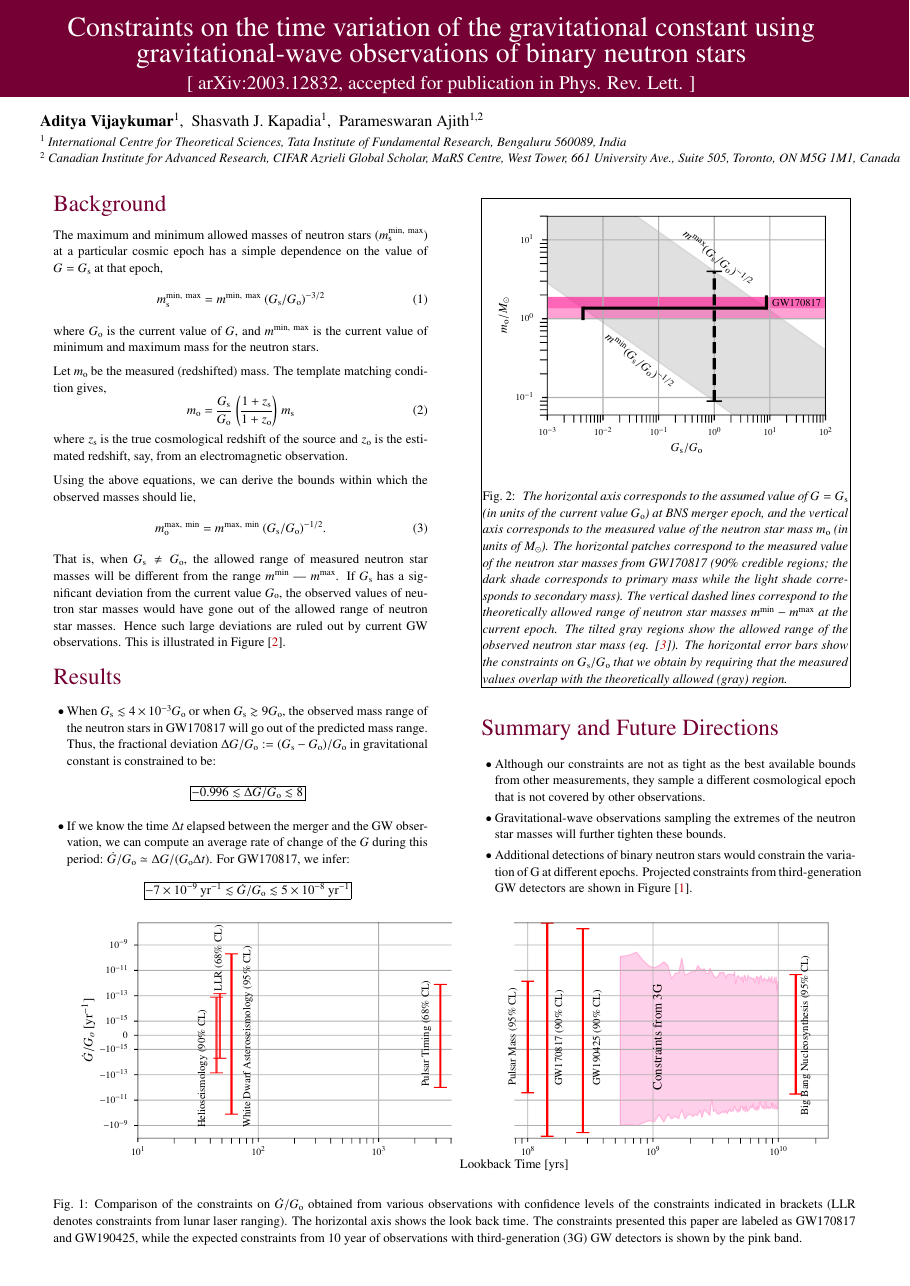
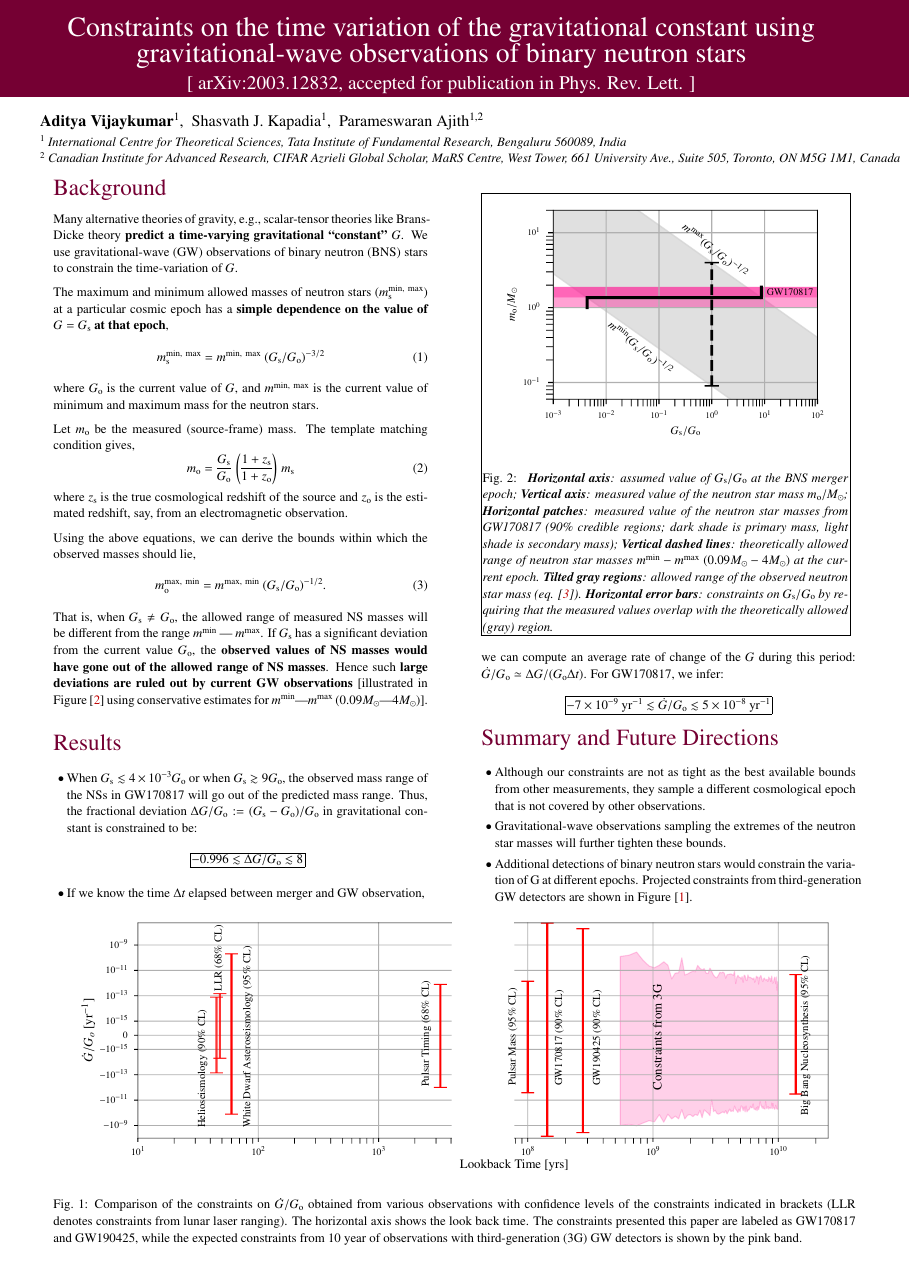
Before and after one commit to adivijaykumar/posters, a LaTeX poster (gdot/gdot.tex): the whole page. Compiled offline with pdfLaTeX.

Commit message:
add another version of gdot poster

```diff
--- a/gdot/gdot.tex
+++ b/gdot/gdot.tex
@@ -201,17 +201,19 @@
 %%%%%%%%%%%%%%%%%%%%%% An example text block %%%%%%%%%%%%%%%%%%%%%%%%%%%%
 %%%%%%%%%%%%%%%%%%%%%%%%%%%%%%%%%%%%%%%%%%%%%%%%%%%%%%%%%%%%%%%%%%%%%%%%%
 
-\begin{textblock}{7}(1,3.8)	% syntax: {colum_width} (x_coordinate, y_coordinate) in inches
+\begin{textblock}{7}(1,3.5)	% syntax: {colum_width} (x_coordinate, y_coordinate) in inches
 \LHead{Background}
 
-The maximum and minimum allowed masses of neutron stars ($\ms^\mathrm{min,~max}$) at a particular cosmic epoch has a simple dependence on the value of $G=\Gs$ at that epoch,
+Many alternative theories of gravity, e.g., scalar-tensor theories like Brans-Dicke theory \textbf{predict a time-varying gravitational ``constant''} $G$. We use gravitational-wave (GW) observations of binary neutron (BNS) stars to constrain the time-variation of $G$.
+
+The maximum and minimum allowed masses of neutron stars ($\ms^\mathrm{min,~max}$) at a particular cosmic epoch has a \textbf{simple dependence on the value of $G=\Gs$ at that epoch},
 \begin{equation}
 \ms^\mathrm{min,~max} = m^\mathrm{min,~max} ~ (\Gs/\Go)^{-3/2}
 \label{eq:m_max_min}
 \end{equation}
 where $\Go$ is the current value of $ G $, and $m^\mathrm{min,~max}$ is the current value of minimum and maximum mass for the neutron stars.
 
-Let $ \mo $ be the measured (redshifted) mass. The template matching condition gives,
+Let $ \mo $ be the measured (source-frame) mass. The template matching condition gives,
 \begin{equation}
 \mo = \frac{\Gs}{\Go} \, \left(\frac{1+\zs}{1+\zo}\right) \, \ms
 \label{eq:m_obs_with_z}
@@ -223,20 +225,20 @@ Using the above equations, we can derive the bounds within which the observed ma
 \mo^\mathrm{max,~min} = m^\mathrm{max,~min}~(\Gs/\Go)^{-1/2}.
 \label{eq:m_obs_fn_Gf}
 \end{equation}
-That is, when $\Gs \neq \Go$, the allowed range of measured neutron star masses will be different from the range $m^\mathrm{min}$ --- $m^\mathrm{max}$. If $\Gs$ has a significant deviation from the current value $\Go$, the observed values of neutron star masses  would have gone out of the allowed range of neutron star masses. Hence such large deviations are ruled out by current GW observations. This is illustrated in Figure [\ref{fig:Gf_by_Go}].
+That is, when $\Gs \neq \Go$, the allowed range of measured NS masses will be different from the range $m^\mathrm{min}$ --- $m^\mathrm{max}$. If $\Gs$ has a significant deviation from the current value $\Go$, the \textbf{observed values of NS masses  would have gone out of the allowed range of NS masses}. Hence such \textbf{large deviations are ruled out by current GW observations} [illustrated in Figure [\ref{fig:Gf_by_Go}] using conservative estimates for $m^\mathrm{min}$---$m^\mathrm{max}$ $(0.09 M_{\odot}$---$4M_{\odot})$].
 
-\begin{textblock}{7}(1, 13)
+\begin{textblock}{7}(1, 14.3)
 	\LHead{Results}
 	\begin{itemize}
-		\item When {$\Gs \lesssim 4\times 10^{-3} \Go$ or when $\Gs \gtrsim 9 \Go$}, the observed mass range of the neutron stars in GW170817 will go out of the predicted mass range. Thus, the fractional deviation $\Delta G/\Go := (\Gs - \Go)/\Go$ in gravitational constant is constrained to be: $$\boxed{-0.996 \lesssim \Delta G/\Go \lesssim 8 }$$
-		\item If we know the time $\Delta t$ elapsed between the merger and the GW observation, we can compute an average rate of change of the $G$ during this period: $\dot{G}/\Go \simeq \Delta G/(\Go \Delta t)$. For GW170817, we infer:
-		$$\boxed{-7 \times 10^{-9}~\mathrm{yr}^{-1} \lesssim \dot{G}/\Go \lesssim 5 \times 10^{-8} ~\mathrm{yr}^{-1}}$$
+		\item When {$\Gs \lesssim 4\times 10^{-3} \Go$ or when $\Gs \gtrsim 9 \Go$}, the observed mass range of the NSs in GW170817 will go out of the predicted mass range. Thus, the fractional deviation $\Delta G/\Go := (\Gs - \Go)/\Go$ in gravitational constant is constrained to be: $$\boxed{-0.996 \lesssim \Delta G/\Go \lesssim 8 }$$
+		\item If we know the time $\Delta t$ elapsed between  merger and  GW observation,
 	\end{itemize}
 \end{textblock}
 
-\begin{textblock}{7}(9,14)
+\begin{textblock}{7}(9,12.7)
+		we can compute an average rate of change of the $G$ during this period: $\dot{G}/\Go \simeq \Delta G/(\Go \Delta t)$. For GW170817, we infer:
+		$$\boxed{-7 \times 10^{-9}~\mathrm{yr}^{-1} \lesssim \dot{G}/\Go \lesssim 5 \times 10^{-8} ~\mathrm{yr}^{-1}}$$
 	\LHead{Summary and Future Directions}
-
 	\begin{itemize}
 		\item Although our constraints are not as tight as the best available bounds from other measurements, they {sample a different cosmological epoch} that is not covered by other observations.
 		\item Gravitational-wave observations sampling the extremes of the neutron star masses will further tighten these bounds.
@@ -264,17 +266,17 @@ That is, when $\Gs \neq \Go$, the allowed range of measured neutron star masses
 	\end{figure*}
 \end{textblock}
 
-\begin{textblock}{7}(9,3.5) % syntax: {colum_width} (x_coordinate, y_coordinate) in inches
+\begin{textblock}{7}(9,3.4) % syntax: {colum_width} (x_coordinate, y_coordinate) in inches
 	\LHead{}
 \begin{wrapfigure}[7]{r}{24.5cm}
 	 \fbox{%
 		\begin{minipage}{\dimexpr24cm-\fboxsep-\fboxrule}
 			\centering
 
-	\includegraphics[width=1\linewidth]{GW170817_plot.pdf}
+	\includegraphics[width=0.95\linewidth]{GW170817_plot.pdf}
 	\caption{
 		%\begin{itemize}
-		 \textit{The horizontal axis corresponds to the assumed value of $G=\Gs$ (in units of the current value $\Go$) at BNS merger epoch, and the vertical axis corresponds to the measured value of the neutron star mass $\mo$ (in units of $M_{\odot}$). The horizontal patches correspond to the measured value of the neutron star masses from GW170817  (90\% credible regions; the dark shade corresponds to primary mass while the light shade corresponds to secondary mass). The vertical dashed lines correspond to the theoretically allowed range of neutron star masses $m^\mathrm{min} - m^\mathrm{max}$ at the current epoch. The tilted gray regions show the allowed range of the observed neutron star mass (eq. [\ref{eq:m_obs_fn_Gf}]). The horizontal error bars show the constraints on $\Gs/\Go$ that we obtain by requiring that the measured values overlap with the theoretically allowed (gray) region.}
+		 \textit{\textbf{Horizontal axis}: assumed value of $\Gs/\Go$ at the BNS merger epoch; \textbf{Vertical axis}: measured value of the neutron star mass $\mo/M_{\odot}$; \textbf{Horizontal patches}: measured value of the neutron star masses from GW170817  (90\% credible regions; dark shade is primary mass, light shade is secondary mass); \textbf{Vertical dashed lines}: theoretically allowed range of neutron star masses $m^\mathrm{min} - m^\mathrm{max}$ $(0.09 M_{\odot}-4 M_{\odot})$ at the current epoch. \textbf{Tilted gray regions}: allowed range of the observed neutron star mass (eq. [\ref{eq:m_obs_fn_Gf}]). \textbf{Horizontal error bars}: constraints on $\Gs/\Go$ by requiring that the measured values overlap with the theoretically allowed (gray) region.}
 		%\end{itemize}
 	}
 	\label{fig:Gf_by_Go}
```
Also changed, not shown: gdot/gdot.pdf.
